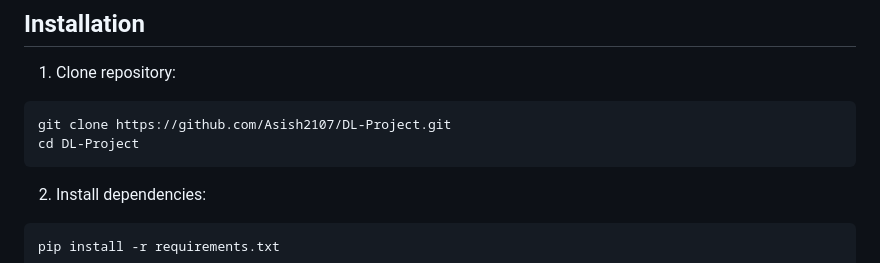
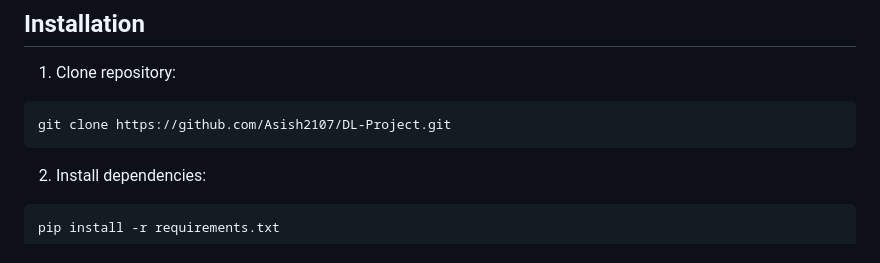
Before and after one commit to Asish2107/DL-Project, a Markdown page: README.md, the part around the change. Drawn GitHub-style.

````diff
--- a/README.md
+++ b/README.md
@@ -27,7 +27,6 @@ A comprehensive health analysis system integrating skin condition prediction bas
 1. Clone repository:
 ```bash
 git clone https://github.com/Asish2107/DL-Project.git
-cd DL-Project
 ```
 
 2. Install dependencies:
````
